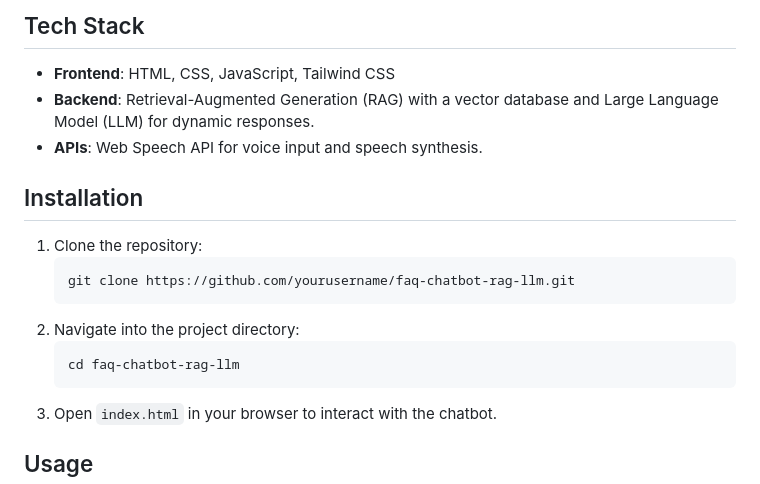
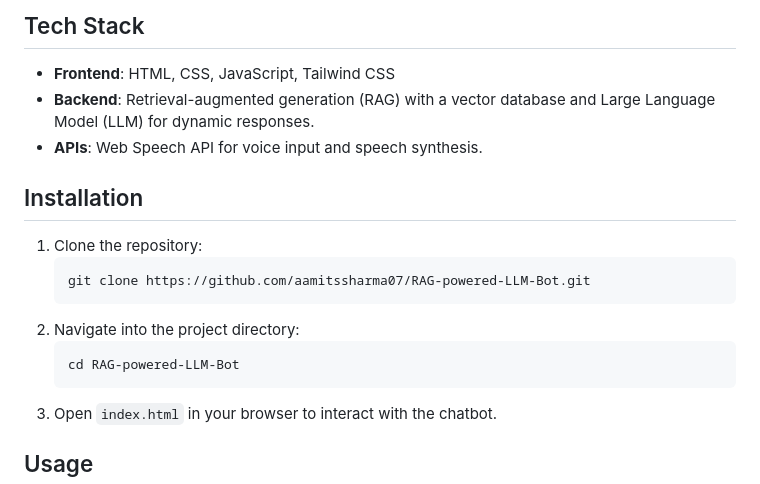
Before and after one commit to aamitssharma07/RAG-powered-LLM-Bot, a Markdown page: README.md, the part around the change. GitHub-like rendering.

````diff
--- a/README.md
+++ b/README.md
@@ -33,18 +33,18 @@ This project integrates the latest advancements in natural language understandin
 ## Tech Stack
 
 - **Frontend**: HTML, CSS, JavaScript, Tailwind CSS
-- **Backend**: Retrieval-Augmented Generation (RAG) with a vector database and Large Language Model (LLM) for dynamic responses.
+- **Backend**: Retrieval-augmented generation (RAG) with a vector database and Large Language Model (LLM) for dynamic responses.
 - **APIs**: Web Speech API for voice input and speech synthesis.
 
 ## Installation
 
 1. Clone the repository:
     ```bash
-    git clone https://github.com/yourusername/faq-chatbot-rag-llm.git
+    git clone https://github.com/aamitssharma07/RAG-powered-LLM-Bot.git
     ```
 2. Navigate into the project directory:
     ```bash
-    cd faq-chatbot-rag-llm
+    cd RAG-powered-LLM-Bot
     ```
 3. Open `index.html` in your browser to interact with the chatbot.
 
````
